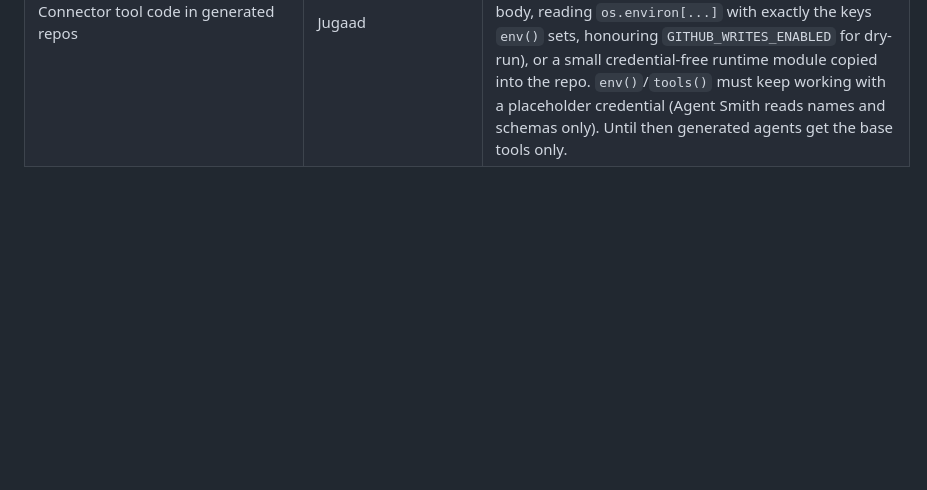
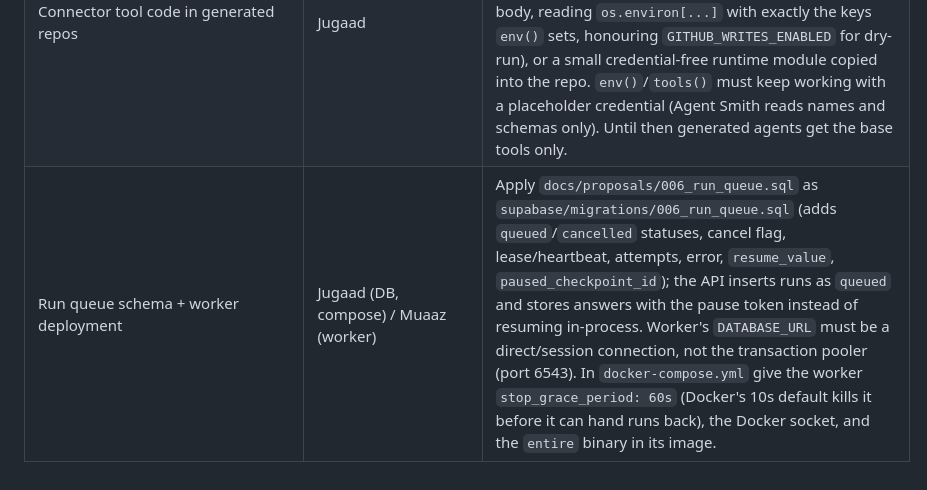
Before and after one commit to JugaadChhabra/Susanoo, a Markdown page: docs/integration-points.md, the part around the change. Rendered like a GitHub page; blank space fills up the shorter version.

Commit message:
docs(integration): run-queue migration and worker deployment needs
For Jugaad: apply the 006 run-queue proposal, insert runs as queued, answers carry the pause token, worker needs a session (not pooler) DATABASE_URL, a 60s stop grace period, the Docker socket and the entire binary.

```diff
--- a/docs/integration-points.md
+++ b/docs/integration-points.md
@@ -14,3 +14,4 @@ Filled in during Phase 0–1. These are the agreements from §5 of both IMPLEMEN
 | Heads' event writer | Muaaz | `from susanoo.emit import emit`: `await emit(state, head, type, message, payload=None, trace_url=None)` delegates to `susanoo.db.emit_event`; tests and the CLI swap in an in-memory sink. |
 | Resuming an interrupted run (intake / approvals endpoints → worker) | Muaaz | Always call `await susanoo.graph.resume.resume_run(graph, run_id, value)` with `config=susanoo.graph.config.run_config(run_id)` (thread_id = run_id, recursion_limit 40). Never send `Command(resume=...)` directly: `{}` re-pauses and `None` crashes inside LangGraph 1.2.14. `resume_run` validates against the pending pause's `kind`: questions `{"answers": {question_id: value}}`; scenarios `{"approved_ids": [...], "rejected_ids": [...]?, "edits": {id: {"title": ...}}?}` (approved_ids required; rejected wins); test-layer gate `{"approved": true\|false}` (only an explicit true approves). Bad input raises `ValueError` before anything runs: return 422 with a plain-English message. **Open:** `resume_run` takes no per-run lock, so two concurrent resumes of one run both run; the job queue (`SKIP LOCKED`) must make sure only one worker drives a run at a time. Exceptions other than the cost cap escape `ainvoke`: the worker must set the run to `failed`. |
 | Connector tool code in generated repos | Jugaad | **Gap:** `Connector.tools(credential)` returns closures bound to a live credential, so Agent Smith can't copy them into a generated repo (which can't import `susanoo`). Needed: a credential-free `tool_sources() -> list[str]` (self-contained functions, imports inside the body, reading `os.environ[...]` with exactly the keys `env()` sets, honouring `GITHUB_WRITES_ENABLED` for dry-run), or a small credential-free runtime module copied into the repo. `env()`/`tools()` must keep working with a placeholder credential (Agent Smith reads names and schemas only). Until then generated agents get the base tools only. |
+| Run queue schema + worker deployment | Jugaad (DB, compose) / Muaaz (worker) | Apply `docs/proposals/006_run_queue.sql` as `supabase/migrations/006_run_queue.sql` (adds `queued`/`cancelled` statuses, cancel flag, lease/heartbeat, attempts, error, `resume_value`, `paused_checkpoint_id`); the API inserts runs as `queued` and stores answers with the pause token instead of resuming in-process. Worker's `DATABASE_URL` must be a direct/session connection, not the transaction pooler (port 6543). In `docker-compose.yml` give the worker `stop_grace_period: 60s` (Docker's 10s default kills it before it can hand runs back), the Docker socket, and the `entire` binary in its image. |
```
